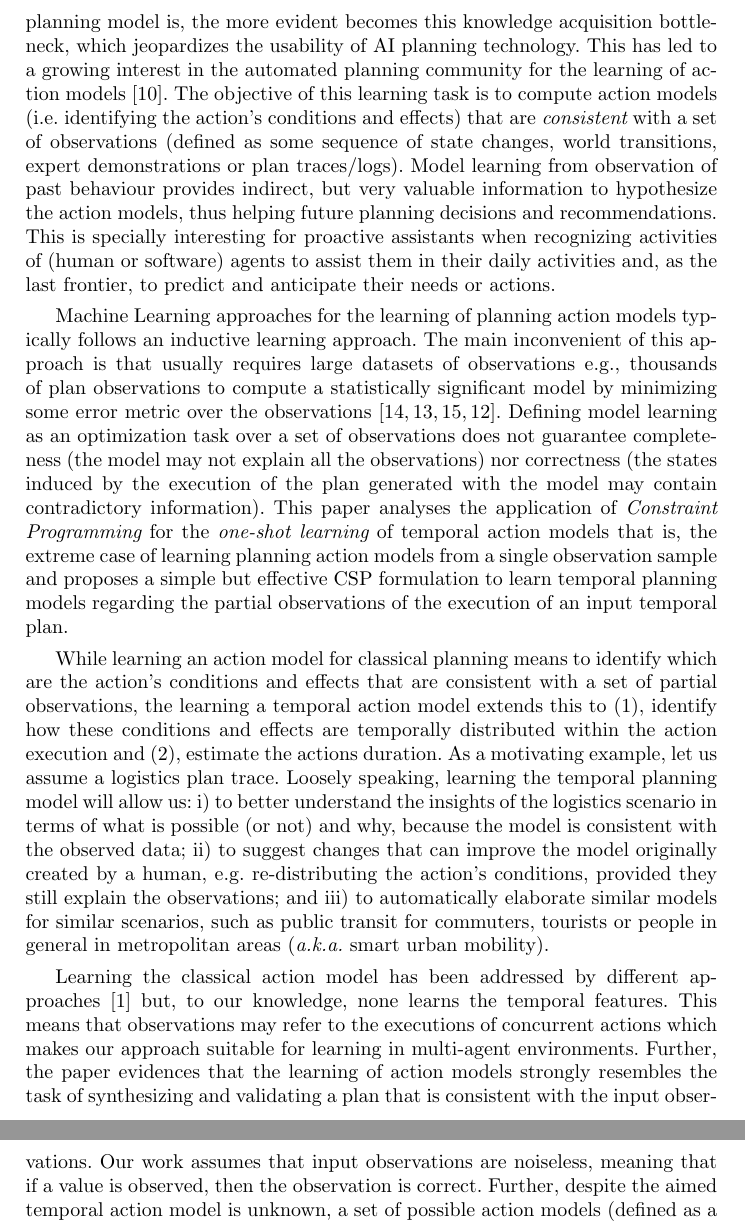
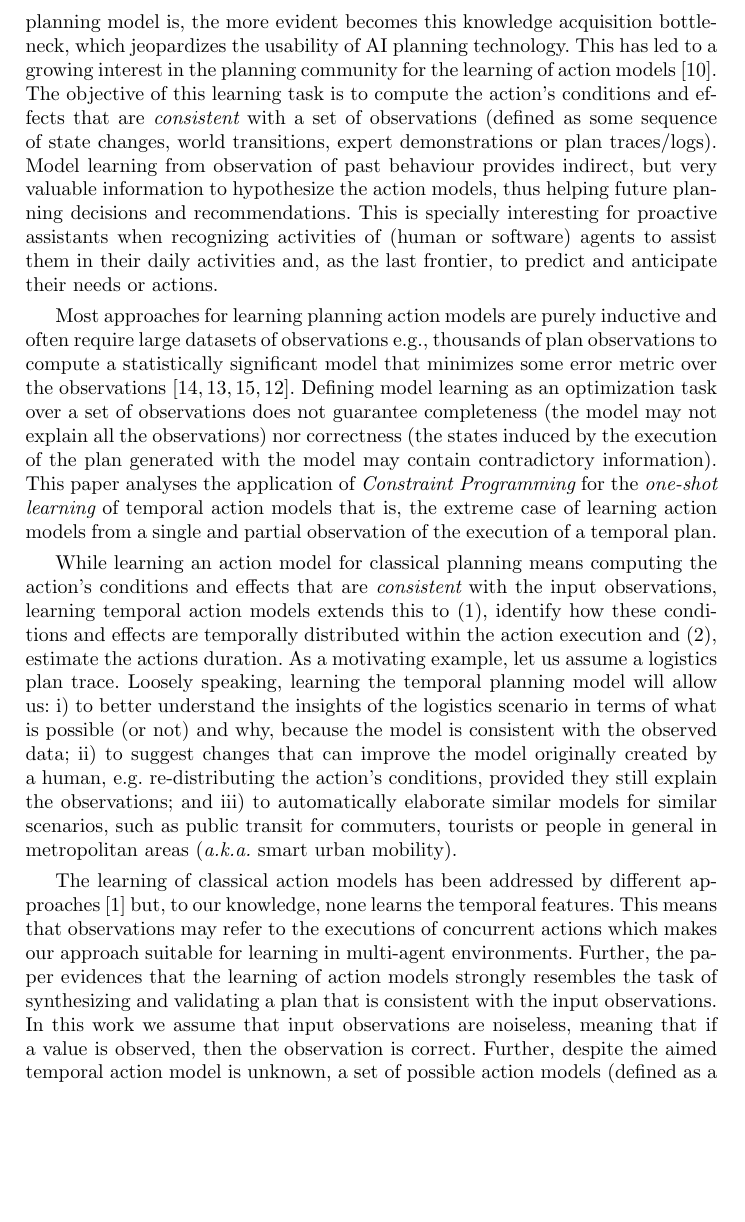
Before and after one commit to sjimenezgithub/tmodeling, a LaTeX thesis (doc/papers/CP2019/cp2019.tex): two parts of pages 2 and 3 of 14 before the commit and part of page 2 of 14 after it, the two joined at a grey line, cut so that both start at the same text, the shorter picture padded with empty space. Compiled offline with pdfLaTeX.

Commit message:
updates added to the introduction of cp19 paper

```diff
--- a/doc/papers/CP2019/cp2019.tex
+++ b/doc/papers/CP2019/cp2019.tex
@@ -82,13 +82,13 @@ Incluso en Testing and Verification como segunda opción
 
 {\em Temporal planning} is one of these more expressive planning models, as it relaxes the assumption of {\em instantaneous actions}~\cite{fox2003pddl2}. Temporal actions have durations and their corresponding conditions/effects that must hold/happen at different times, which means that temporal actions can be executed in parallel and overlapping in several ways~\cite{cushing2007temporal}. Consequently, valid solution plans for temporal planning problems indicate the precise time-stamp when an action starts and ends~\cite{howey2004val}.
 
-Despite the performance and potential of state-of-the-art planners, its applicability to real-world tasks is still somewhat limited because of the complexity of specifying correct and complete planning models~\cite{kambhampati2007model}. The more expressive the planning model is, the more evident becomes this knowledge acquisition bottleneck, which jeopardizes the usability of AI planning technology. This has led to a growing interest in the automated planning community for the learning of action models~\cite{jimenez2012review}. The objective of this learning task is to compute action models (i.e. identifying the action's conditions and effects) that are {\em consistent} with a set of observations (defined as some sequence of state changes, world transitions, expert demonstrations or plan traces/logs). Model learning from observation of past behaviour provides indirect, but very valuable information to hypothesize the action models, thus helping future planning decisions and recommendations. This is specially interesting for proactive assistants when recognizing activities of (human or software) agents to assist them in their daily activities and, as the last frontier, to predict and anticipate their needs or actions.
+Despite the performance and potential of state-of-the-art planners, its applicability to real-world tasks is still somewhat limited because of the difficulty of specifying correct and complete planning models~\cite{kambhampati2007model}. The more expressive the planning model is, the more evident becomes this knowledge acquisition bottleneck, which jeopardizes the usability of AI planning technology. This has led to a growing interest in the planning community for the learning of action models~\cite{jimenez2012review}. The objective of this learning task is to compute the action's conditions and effects that are {\em consistent} with a set of observations (defined as some sequence of state changes, world transitions, expert demonstrations or plan traces/logs). Model learning from observation of past behaviour provides indirect, but very valuable information to hypothesize the action models, thus helping future planning decisions and recommendations. This is specially interesting for proactive assistants when recognizing activities of (human or software) agents to assist them in their daily activities and, as the last frontier, to predict and anticipate their needs or actions.
 
-Machine Learning approaches for the learning of planning action models typically follows an inductive learning approach. The main inconvenient of this approach is that usually requires large datasets of observations e.g., thousands of plan observations to compute a statistically significant model by minimizing some error metric over the observations~\cite{yang2007learning,MouraoZPS12,zhuo2013action,kuvcera2018louga}. Defining model learning as an optimization task over a set of observations does not guarantee completeness (the model may not explain all the observations) nor correctness (the states induced by the execution of the plan generated with the model may contain contradictory information). This paper analyses the application of {\em Constraint Programming} for the {\em one-shot learning} of temporal action models that is, the extreme case of learning planning action models from a single observation sample and proposes a simple but effective CSP formulation to learn temporal planning models regarding the partial observations of the execution of an input temporal plan.
+Most approaches for learning planning action models are purely inductive and often require large datasets of observations e.g., thousands of plan observations to compute a statistically significant model that minimizes some error metric over the observations~\cite{yang2007learning,MouraoZPS12,zhuo2013action,kuvcera2018louga}. Defining model learning as an optimization task over a set of observations does not guarantee completeness (the model may not explain all the observations) nor correctness (the states induced by the execution of the plan generated with the model may contain contradictory information). This paper analyses the application of {\em Constraint Programming} for the {\em one-shot learning} of temporal action models that is, the extreme case of learning action models from a single and partial observation of the execution of a temporal plan.
 
-While learning an action model for classical planning means to identify which are the action's conditions and effects that are consistent with a set of partial observations, the learning a temporal action model extends this to (1), identify how these conditions and effects are temporally distributed within the action execution and (2), estimate the actions duration. As a motivating example, let us assume a logistics plan trace. Loosely speaking, learning the temporal planning model will allow us: i) to better understand the insights of the logistics scenario in terms of what is possible (or not) and why, because the model is consistent with the observed data; ii) to suggest changes that can improve the model originally created by a human, e.g. re-distributing the action's conditions, provided they still explain the observations; and iii) to automatically elaborate similar models for similar scenarios, such as public transit for commuters, tourists or people in general in metropolitan areas (\emph{a.k.a.} smart urban mobility).
+While learning an action model for classical planning means computing the action's conditions and effects that are {\em consistent} with the input observations, learning temporal action models extends this to (1), identify how these conditions and effects are temporally distributed within the action execution and (2), estimate the actions duration. As a motivating example, let us assume a logistics plan trace. Loosely speaking, learning the temporal planning model will allow us: i) to better understand the insights of the logistics scenario in terms of what is possible (or not) and why, because the model is consistent with the observed data; ii) to suggest changes that can improve the model originally created by a human, e.g. re-distributing the action's conditions, provided they still explain the observations; and iii) to automatically elaborate similar models for similar scenarios, such as public transit for commuters, tourists or people in general in metropolitan areas (\emph{a.k.a.} smart urban mobility).
 
-Learning the classical action model has been addressed by different approaches~\cite{arora2018review} but, to our knowledge, none learns the temporal features. This means that observations may refer to the executions of concurrent actions which makes our approach suitable for learning in multi-agent environments. Further, the paper evidences that the learning of action models strongly resembles the task of synthesizing and validating a plan that is consistent with the input observations. Our work assumes that input observations are noiseless, meaning that if a value is observed, then the observation is correct. Further, despite the aimed temporal action model is unknown, a set of possible action models (defined as a partially specified action model) is already known and given as input.
+The learning of classical action models has been addressed by different approaches~\cite{arora2018review} but, to our knowledge, none learns the temporal features. This means that observations may refer to the executions of concurrent actions which makes our approach suitable for learning in multi-agent environments. Further, the paper evidences that the learning of action models strongly resembles the task of synthesizing and validating a plan that is consistent with the input observations. In this work we assume that input observations are noiseless, meaning that if a value is observed, then the observation is correct. Further, despite the aimed temporal action model is unknown, a set of possible action models (defined as a partially specified action model) is already known and given as input.
 
 
 %contributions aqui o en conclusiones??
```
Also changed, not shown: doc/papers/CP2019/cp2019.pdf.
